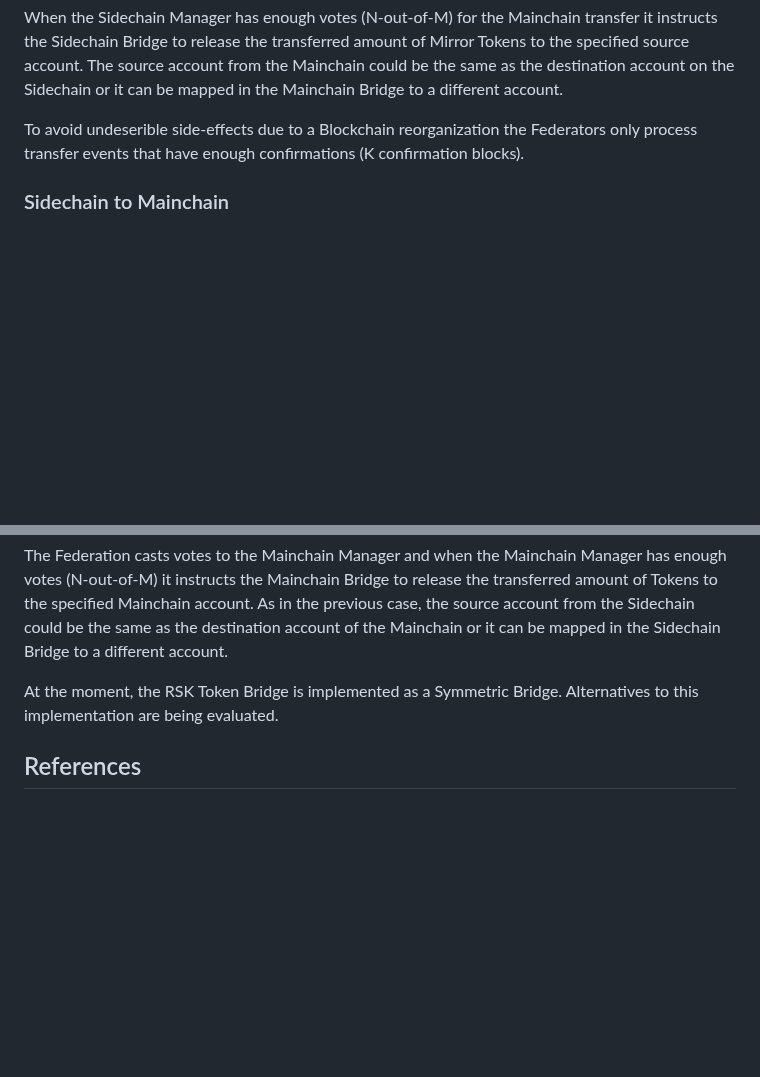
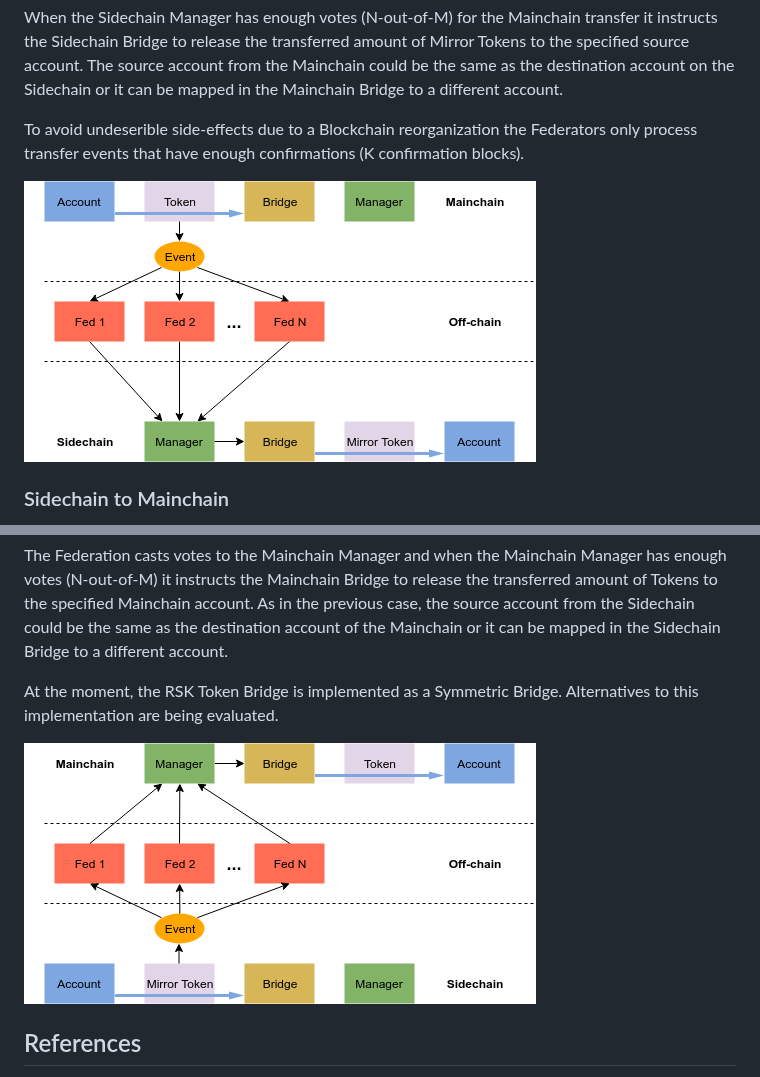
Before and after one commit to rsksmart/tokenbridge, a Markdown page: README.md, 2 parts joined by grey strips. GitHub-like rendering; pictures changed too: docs/images/mainchain_to_sidechain_flow.png (added), docs/images/sidechain_to_mainchain_flow.png (added); blank space fills up the shorter version.

Commit message:
Added docs folder with diagrams for README.md

```diff
--- a/README.md
+++ b/README.md
@@ -29,6 +29,8 @@ When the Sidechain Manager has enough votes (N-out-of-M) for the Mainchain trans
 
 To avoid undeserible side-effects due to a Blockchain reorganization the Federators only process transfer events that have enough confirmations (K confirmation blocks).
 
+![Mainchain to Sidechain transfer flow](./docs/images/mainchain_to_sidechain_flow.png?raw=true "Mainchain to Sidechain transfer")
+
 ### Sidechain to Mainchain
 
 When an account from the Sidechain wants to transfer Mirror Tokens back to the Mainchain, it transfers them to the Sidechain Bridge. Similar to the Mainchain to Sidechain transfer, the Mirror Tokens emit events that are listened by the Federation (it might be the same group of Oracles as the ones in the Mainchain, but this is not mandatory).
@@ -36,6 +38,8 @@ When an account from the Sidechain wants to transfer Mirror Tokens back to the M
 The Federation casts votes to the Mainchain Manager and when the Mainchain Manager has enough votes (N-out-of-M) it instructs the Mainchain Bridge to release the transferred amount of Tokens to the specified Mainchain account. As in the previous case, the source account from the Sidechain could be the same as the destination account of the Mainchain or it can be mapped in the Sidechain Bridge to a different account.
 
 At the moment, the RSK Token Bridge is implemented as a Symmetric Bridge. Alternatives to this implementation are being evaluated.
+
+![Sidechain to Mainchain transfer flow](./docs/images/sidechain_to_mainchain_flow.png?raw=true "Sidechain to Mainchain transfer")
 
 ## References
 
```
